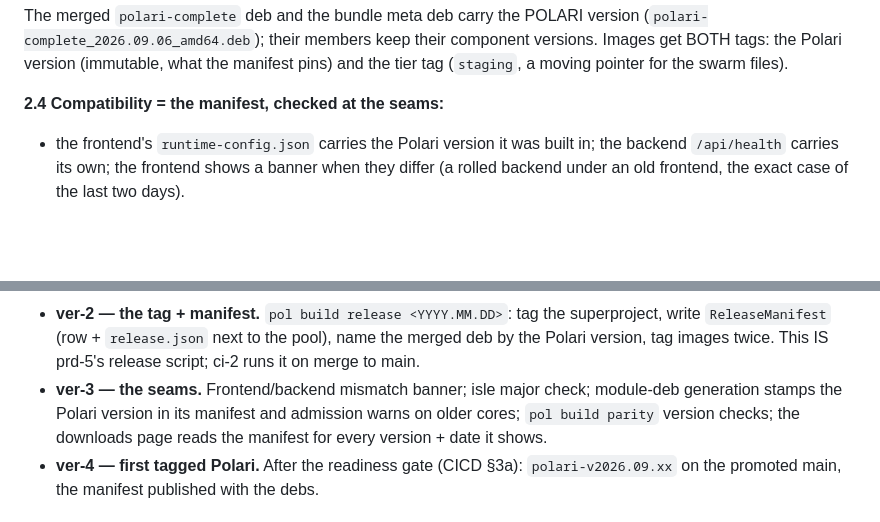
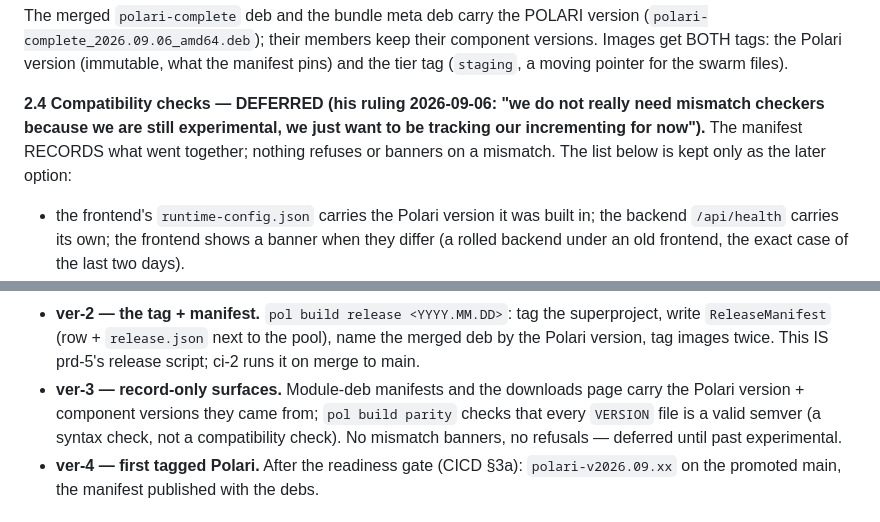
Before and after one commit to dausume/polari-suite, a Markdown page: AI-Notes/plans/POLARI_VERSIONING_PLAN.md, 2 parts joined by grey strips. Drawn GitHub-style; blank space fills up the shorter version.

Commit message:
versioning plan: mismatch checks deferred (tracking only while experimental)
Co-Authored-By: Claude Fable 5.1 <noreply@anthropic.com>
Claude-Session: https://claude.ai/code/session_01XKC2NNmmC9QgFLRAN1FAYn

```diff
--- a/AI-Notes/plans/POLARI_VERSIONING_PLAN.md
+++ b/AI-Notes/plans/POLARI_VERSIONING_PLAN.md
@@ -95,7 +95,11 @@ keep their component versions. Images get BOTH tags: the Polari version
 (immutable, what the manifest pins) and the tier tag (`staging`, a
 moving pointer for the swarm files).
 
-**2.4 Compatibility = the manifest, checked at the seams:**
+**2.4 Compatibility checks — DEFERRED (his ruling 2026-09-06: "we do not
+really need mismatch checkers because we are still experimental, we just
+want to be tracking our incrementing for now").** The manifest RECORDS
+what went together; nothing refuses or banners on a mismatch. The list
+below is kept only as the later option:
 - the frontend's `runtime-config.json` carries the Polari version it was
   built in; the backend `/api/health` carries its own; the frontend shows
   a banner when they differ (a rolled backend under an old frontend, the
@@ -135,11 +139,11 @@ prd-5: `polari-complete` (online: images pulled from the registry) and
   the superproject, write `ReleaseManifest` (row + `release.json` next
   to the pool), name the merged deb by the Polari version, tag images
   twice. This IS prd-5's release script; ci-2 runs it on merge to main.
-- **ver-3 — the seams.** Frontend/backend mismatch banner; isle
-  major check; module-deb generation stamps the Polari version in its
-  manifest and admission warns on older cores; `pol build parity`
-  version checks; the downloads page reads the manifest for every
-  version + date it shows.
+- **ver-3 — record-only surfaces.** Module-deb manifests and the
+  downloads page carry the Polari version + component versions they
+  came from; `pol build parity` checks that every `VERSION` file is a
+  valid semver (a syntax check, not a compatibility check). No
+  mismatch banners, no refusals — deferred until past experimental.
 - **ver-4 — first tagged Polari.** After the readiness gate
   (CICD §3a): `polari-v2026.09.xx` on the promoted main, the manifest
   published with the debs.
```
